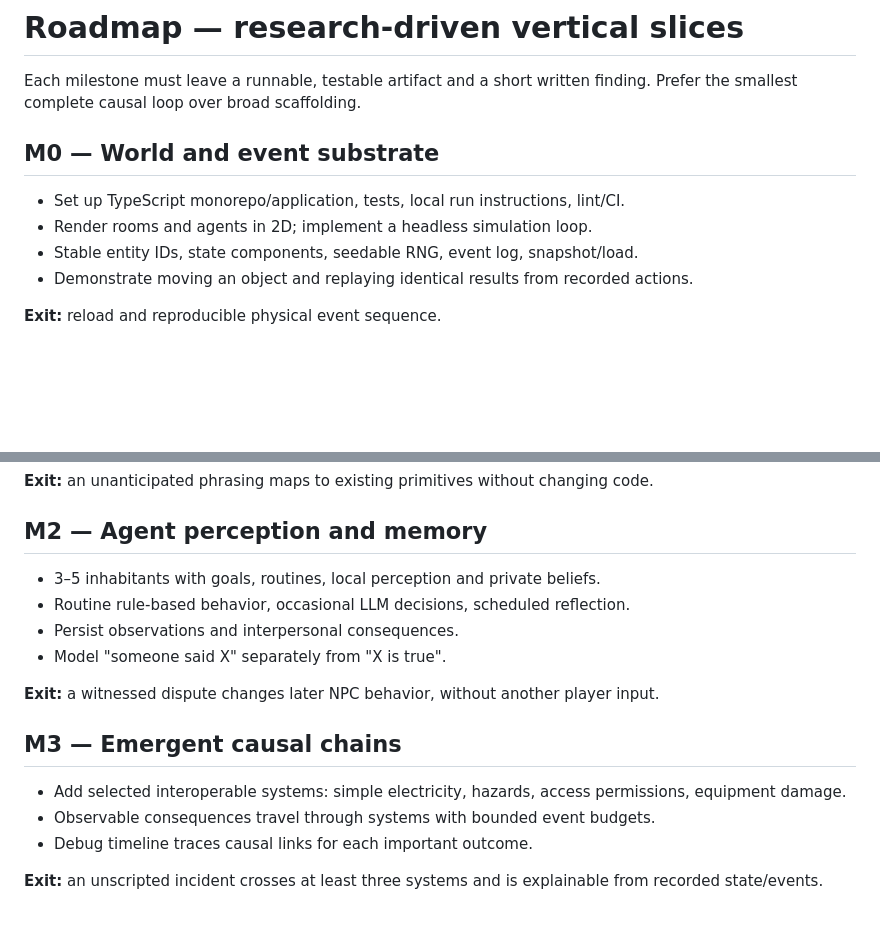
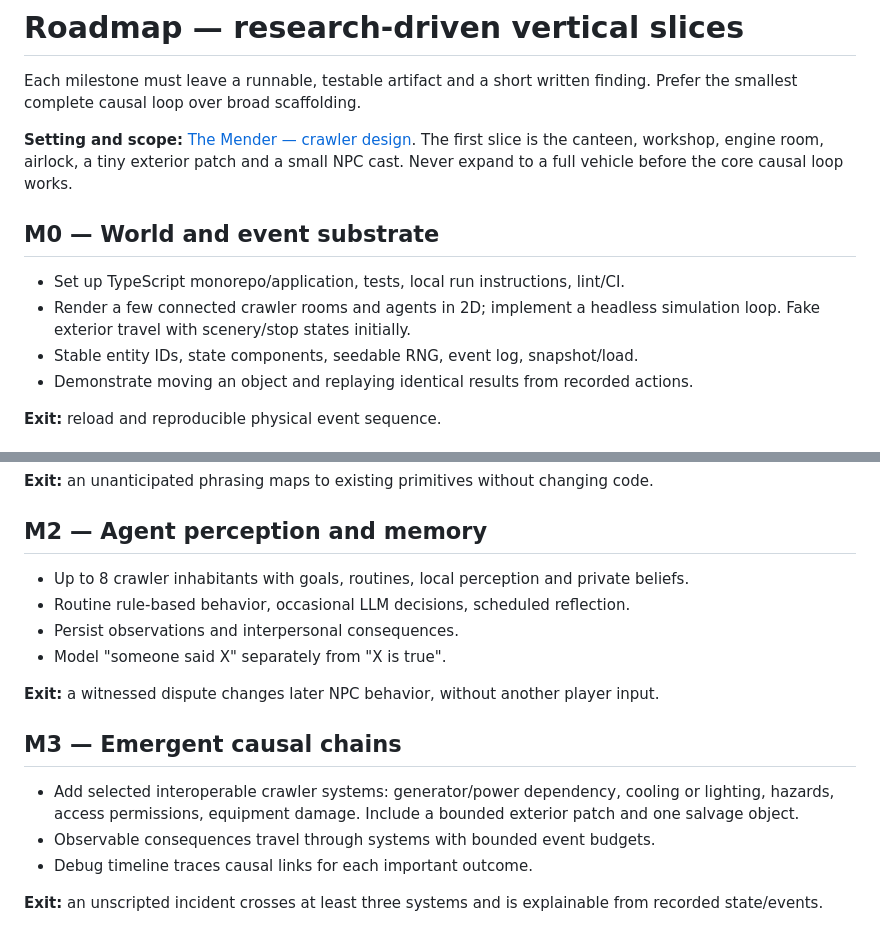
Before and after one commit to shaden7/StandardReality, a Markdown page: docs/ROADMAP.md, 2 parts joined by grey strips. Rendered like a GitHub page; blank space fills up the shorter version.

Commit message:
docs: align docs/ROADMAP.md with crawler setting

```diff
--- a/docs/ROADMAP.md
+++ b/docs/ROADMAP.md
@@ -2,9 +2,11 @@
 
 Each milestone must leave a runnable, testable artifact and a short written finding. Prefer the smallest complete causal loop over broad scaffolding.
 
+**Setting and scope:** [The Mender — crawler design](SETTING.md). The first slice is the canteen, workshop, engine room, airlock, a tiny exterior patch and a small NPC cast. Never expand to a full vehicle before the core causal loop works.
+
 ## M0 — World and event substrate
 - Set up TypeScript monorepo/application, tests, local run instructions, lint/CI.
-- Render rooms and agents in 2D; implement a headless simulation loop.
+- Render a few connected crawler rooms and agents in 2D; implement a headless simulation loop. Fake exterior travel with scenery/stop states initially.
 - Stable entity IDs, state components, seedable RNG, event log, snapshot/load.
 - Demonstrate moving an object and replaying identical results from recorded actions.
 
@@ -19,7 +21,7 @@ Each milestone must leave a runnable, testable artifact and a short written find
 **Exit:** an unanticipated phrasing maps to existing primitives without changing code.
 
 ## M2 — Agent perception and memory
-- 3–5 inhabitants with goals, routines, local perception and private beliefs.
+- Up to 8 crawler inhabitants with goals, routines, local perception and private beliefs.
 - Routine rule-based behavior, occasional LLM decisions, scheduled reflection.
 - Persist observations and interpersonal consequences.
 - Model "someone said X" separately from "X is true".
@@ -27,7 +29,7 @@ Each milestone must leave a runnable, testable artifact and a short written find
 **Exit:** a witnessed dispute changes later NPC behavior, without another player input.
 
 ## M3 — Emergent causal chains
-- Add selected interoperable systems: simple electricity, hazards, access permissions, equipment damage.
+- Add selected interoperable crawler systems: generator/power dependency, cooling or lighting, hazards, access permissions, equipment damage. Include a bounded exterior patch and one salvage object.
 - Observable consequences travel through systems with bounded event budgets.
 - Debug timeline traces causal links for each important outcome.
 
```
